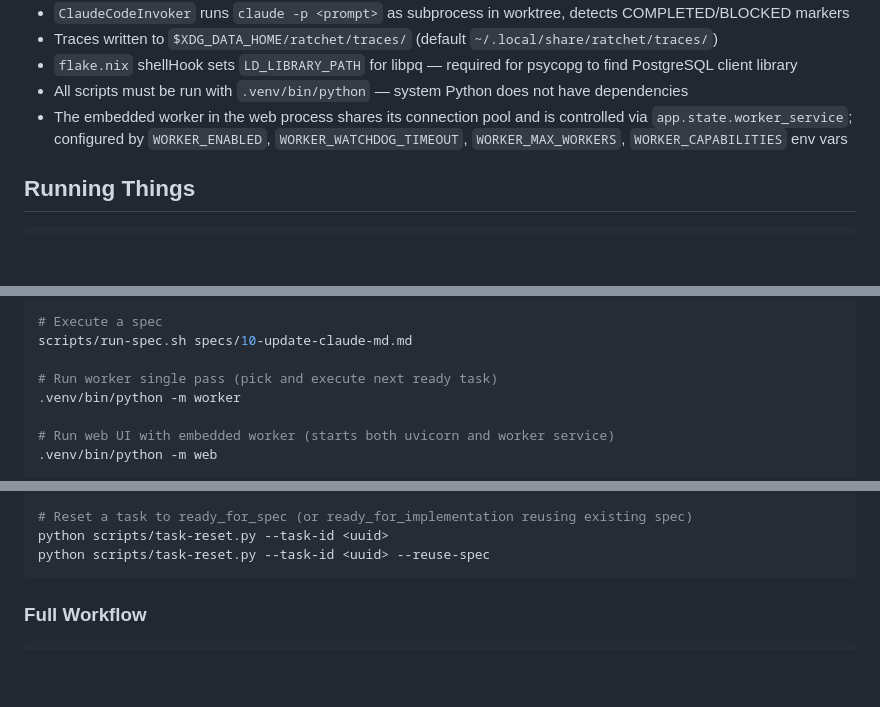
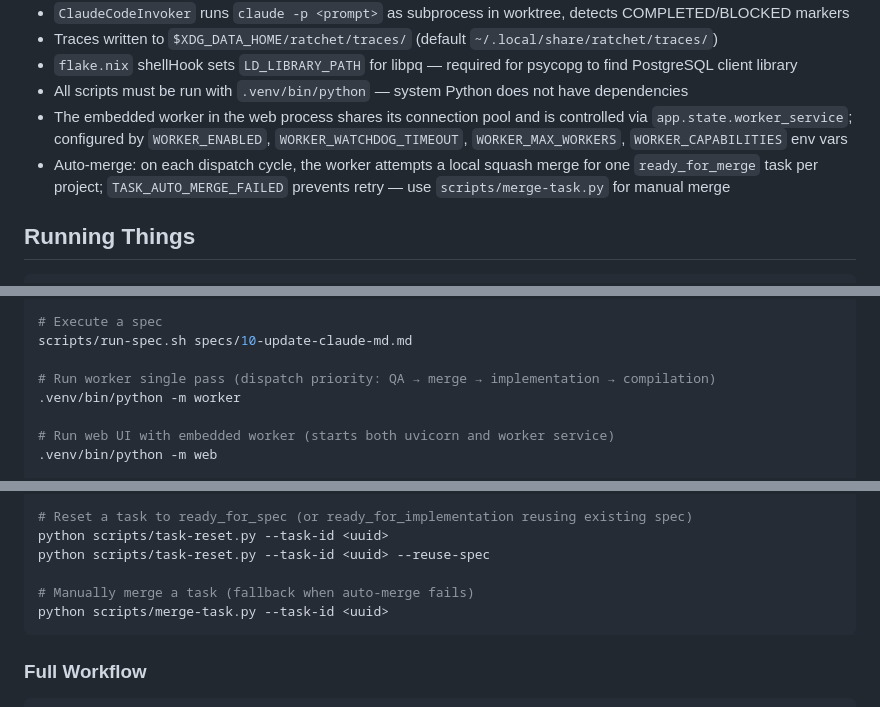
Before and after one commit to czyzykowski/ratchet, a Markdown page: CLAUDE.md, 3 parts joined by grey strips. Rendered like a GitHub page; blank space fills up the shorter version.

Commit message:
feat: Update `ratchet.yaml` QA config and CLAUDE.md (task/3ada008c-c81d-4b7f-a413-4584b2acfc69)

````diff
--- a/CLAUDE.md
+++ b/CLAUDE.md
@@ -59,6 +59,7 @@ flake.nix          — reproducible dev shell (nix develop)
 - `flake.nix` shellHook sets `LD_LIBRARY_PATH` for libpq — required for psycopg to find PostgreSQL client library
 - All scripts must be run with `.venv/bin/python` — system Python does not have dependencies
 - The embedded worker in the web process shares its connection pool and is controlled via `app.state.worker_service`; configured by `WORKER_ENABLED`, `WORKER_WATCHDOG_TIMEOUT`, `WORKER_MAX_WORKERS`, `WORKER_CAPABILITIES` env vars
+- Auto-merge: on each dispatch cycle, the worker attempts a local squash merge for one `ready_for_merge` task per project; `TASK_AUTO_MERGE_FAILED` prevents retry — use `scripts/merge-task.py` for manual merge
 
 ## Running Things
 
@@ -78,7 +79,7 @@ python db/smoke_test.py
 # Execute a spec
 scripts/run-spec.sh specs/10-update-claude-md.md
 
-# Run worker single pass (pick and execute next ready task)
+# Run worker single pass (dispatch priority: QA → merge → implementation → compilation)
 .venv/bin/python -m worker
 
 # Run web UI with embedded worker (starts both uvicorn and worker service)
@@ -138,6 +140,9 @@ python scripts/unblock-task.py --task-id <uuid> --retry-baseline
 # Reset a task to ready_for_spec (or ready_for_implementation reusing existing spec)
 python scripts/task-reset.py --task-id <uuid>
 python scripts/task-reset.py --task-id <uuid> --reuse-spec
+
+# Manually merge a task (fallback when auto-merge fails)
+python scripts/merge-task.py --task-id <uuid>
 ```
 
 ### Full Workflow
````
Also changed, not shown: other parts of CLAUDE.md (+1 -0 lines).
